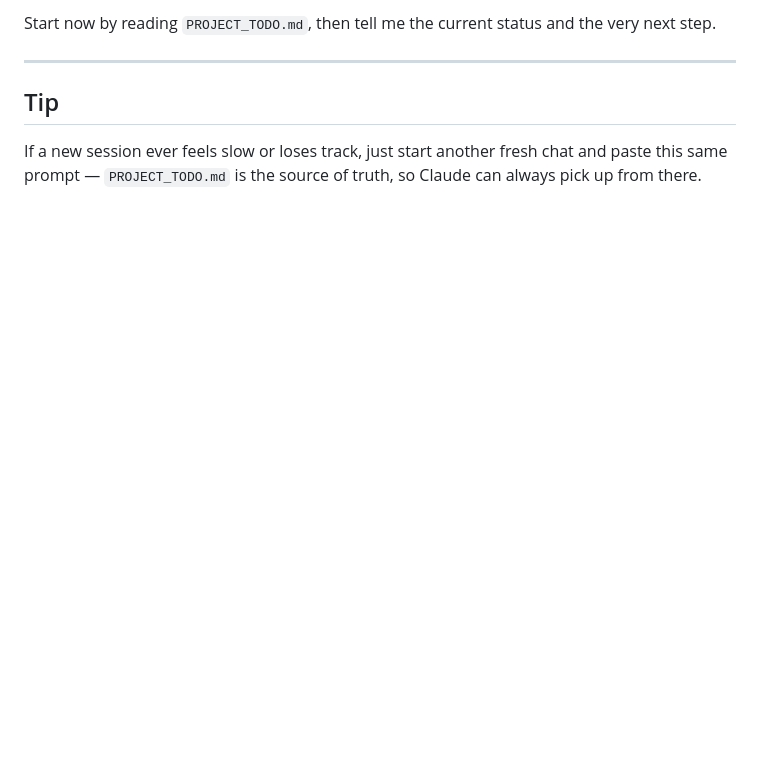
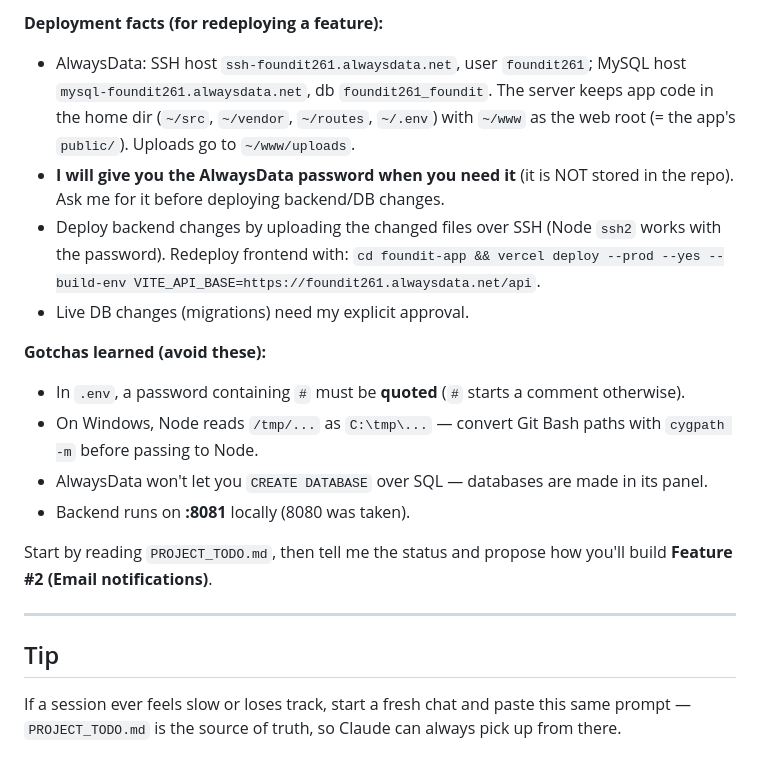
Before and after one commit to Owwwwyh/FoundIt, a Markdown page: HANDOFF_TO_NEW_SESSION.md, the part around one of its changes. Rendered like a GitHub page; blank space fills up the shorter version.

```diff
--- a/HANDOFF_TO_NEW_SESSION.md
+++ b/HANDOFF_TO_NEW_SESSION.md
@@ -36,7 +39,19 @@ We are continuing a Web Technology (SECJ3483) group project called **FoundIt**,
 
-Start now by reading `PROJECT_TODO.md`, then tell me the current status and the very next step.
+**Deployment facts (for redeploying a feature):**
+- AlwaysData: SSH host `ssh-foundit261.alwaysdata.net`, user `foundit261`; MySQL host `mysql-foundit261.alwaysdata.net`, db `foundit261_foundit`. The server keeps app code in the home dir (`~/src`, `~/vendor`, `~/routes`, `~/.env`) with `~/www` as the web root (= the app's `public/`). Uploads go to `~/www/uploads`.
+- **I will give you the AlwaysData password when you need it** (it is NOT stored in the repo). Ask me for it before deploying backend/DB changes.
+- Deploy backend changes by uploading the changed files over SSH (Node `ssh2` works with the password). Redeploy frontend with: `cd foundit-app && vercel deploy --prod --yes --build-env VITE_API_BASE=https://foundit261.alwaysdata.net/api`.
+- Live DB changes (migrations) need my explicit approval.
+
+**Gotchas learned (avoid these):**
+- In `.env`, a password containing `#` must be **quoted** (`#` starts a comment otherwise).
+- On Windows, Node reads `/tmp/...` as `C:\tmp\...` — convert Git Bash paths with `cygpath -m` before passing to Node.
+- AlwaysData won't let you `CREATE DATABASE` over SQL — databases are made in its panel.
+- Backend runs on **:8081** locally (8080 was taken).
+
+Start by reading `PROJECT_TODO.md`, then tell me the status and propose how you'll build **Feature #2 (Email notifications)**.
 
 ---
 
 ## Tip
-If a new session ever feels slow or loses track, just start another fresh chat and paste this same prompt — `PROJECT_TODO.md` is the source of truth, so Claude can always pick up from there.
+If a session ever feels slow or loses track, start a fresh chat and paste this same prompt — `PROJECT_TODO.md` is the source of truth, so Claude can always pick up from there.
```
Also changed, not shown: other parts of HANDOFF_TO_NEW_SESSION.md (+23 -20 lines).
